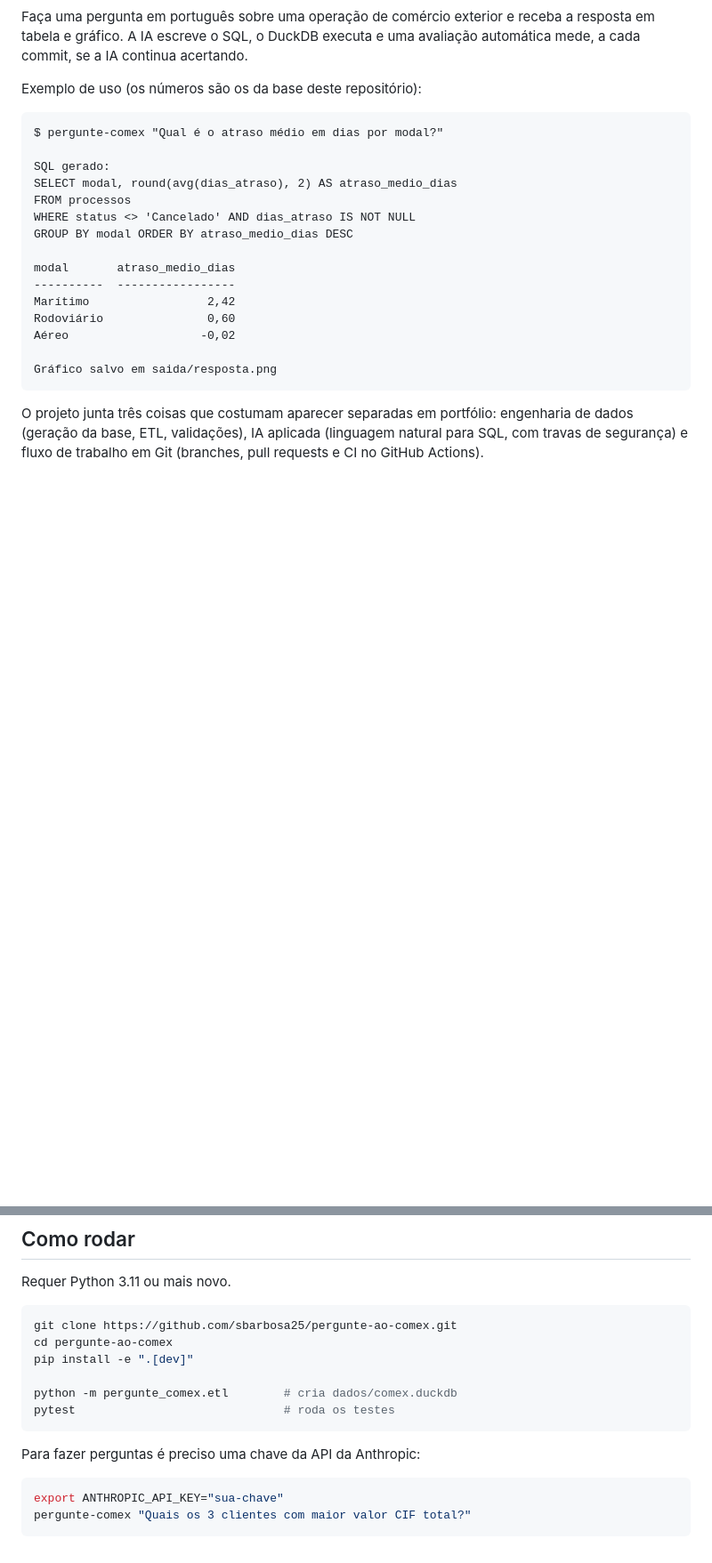
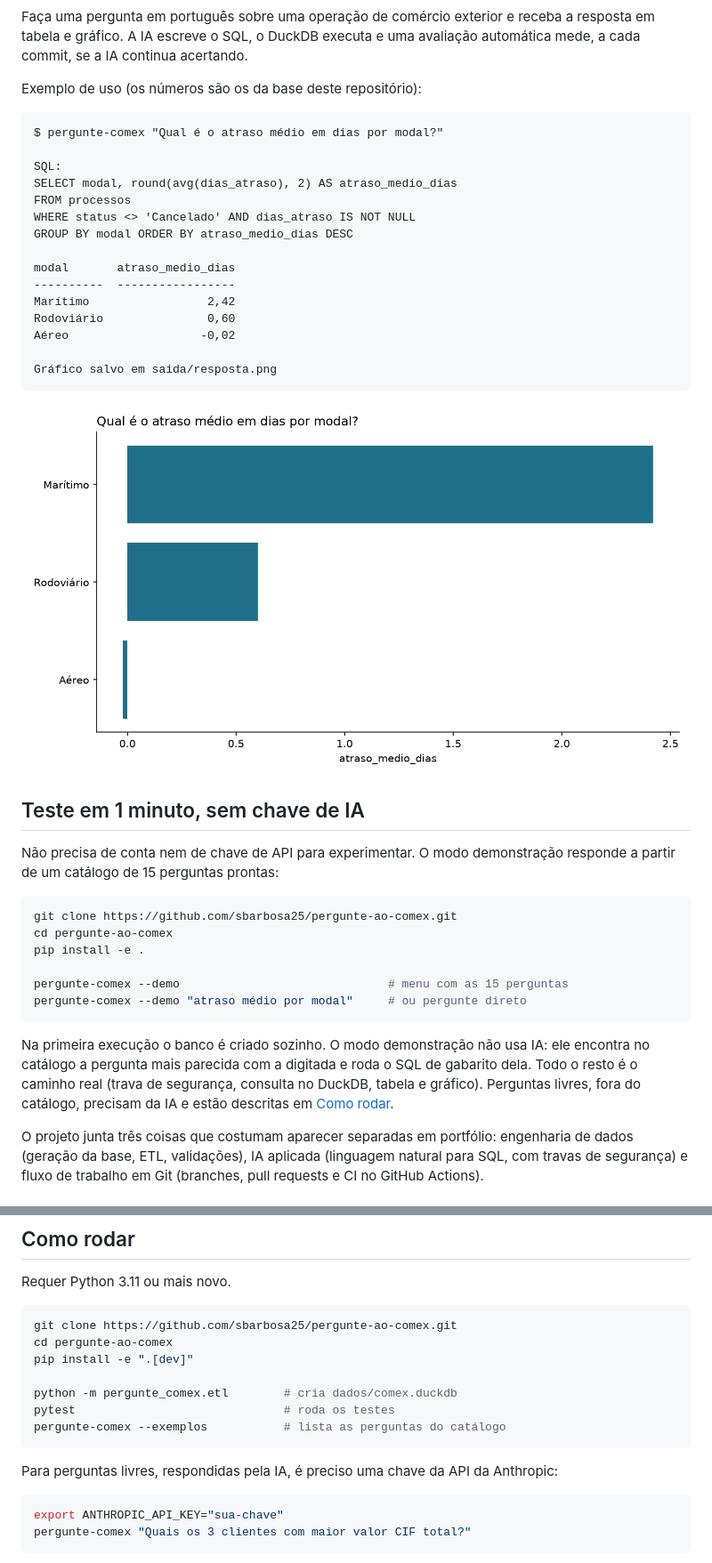
Before and after one commit to sbarbosa25/pergunte-ao-comex, a Markdown page: README.md, 2 parts joined by grey strips. Shown at 89% size. Rendered like a GitHub page; pictures changed too: docs/exemplo-grafico.png (added); blank space fills up the shorter version.

````diff
--- a/README.md
+++ b/README.md
@@ -9,7 +9,7 @@ Exemplo de uso (os números são os da base deste repositório):
 ```
 $ pergunte-comex "Qual é o atraso médio em dias por modal?"
 
-SQL gerado:
+SQL:
 SELECT modal, round(avg(dias_atraso), 2) AS atraso_medio_dias
 FROM processos
 WHERE status <> 'Cancelado' AND dias_atraso IS NOT NULL
@@ -23,6 +23,23 @@ Aéreo                   -0,02
 
 Gráfico salvo em saida/resposta.png
 ```
+
+![Gráfico gerado para a pergunta sobre atraso médio por modal](docs/exemplo-grafico.png)
+
+## Teste em 1 minuto, sem chave de IA
+
+Não precisa de conta nem de chave de API para experimentar. O modo demonstração responde a partir de um catálogo de 15 perguntas prontas:
+
+```bash
+git clone https://github.com/sbarbosa25/pergunte-ao-comex.git
+cd pergunte-ao-comex
+pip install -e .
+
+pergunte-comex --demo                              # menu com as 15 perguntas
+pergunte-comex --demo "atraso médio por modal"     # ou pergunte direto
+```
+
+Na primeira execução o banco é criado sozinho. O modo demonstração não usa IA: ele encontra no catálogo a pergunta mais parecida com a digitada e roda o SQL de gabarito dela. Todo o resto é o caminho real (trava de segurança, consulta no DuckDB, tabela e gráfico). Perguntas livres, fora do catálogo, precisam da IA e estão descritas em [Como rodar](#como-rodar).
 
 O projeto junta três coisas que costumam aparecer separadas em portfólio: engenharia de dados (geração da base, ETL, validações), IA aplicada (linguagem natural para SQL, com travas de segurança) e fluxo de trabalho em Git (branches, pull requests e CI no GitHub Actions).
 
@@ -68,9 +86,10 @@ pip install -e ".[dev]"
 
 python -m pergunte_comex.etl        # cria dados/comex.duckdb
 pytest                              # roda os testes
+pergunte-comex --exemplos           # lista as perguntas do catálogo
 ```
 
-Para fazer perguntas é preciso uma chave da API da Anthropic:
+Para perguntas livres, respondidas pela IA, é preciso uma chave da API da Anthropic:
 
 ```bash
 export ANTHROPIC_API_KEY="sua-chave"
````
Also changed, not shown: other parts of README.md (+3 -1 lines), 4 other files.
